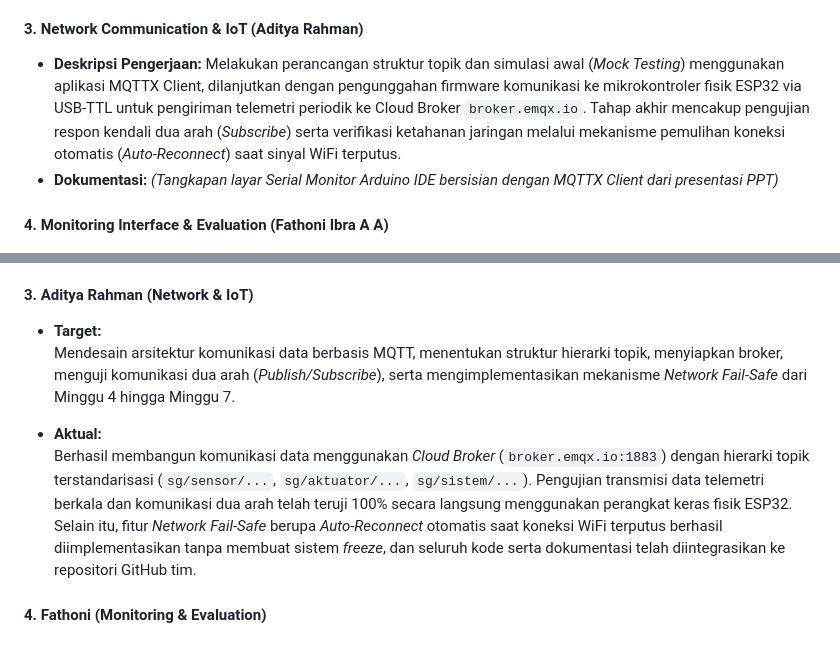
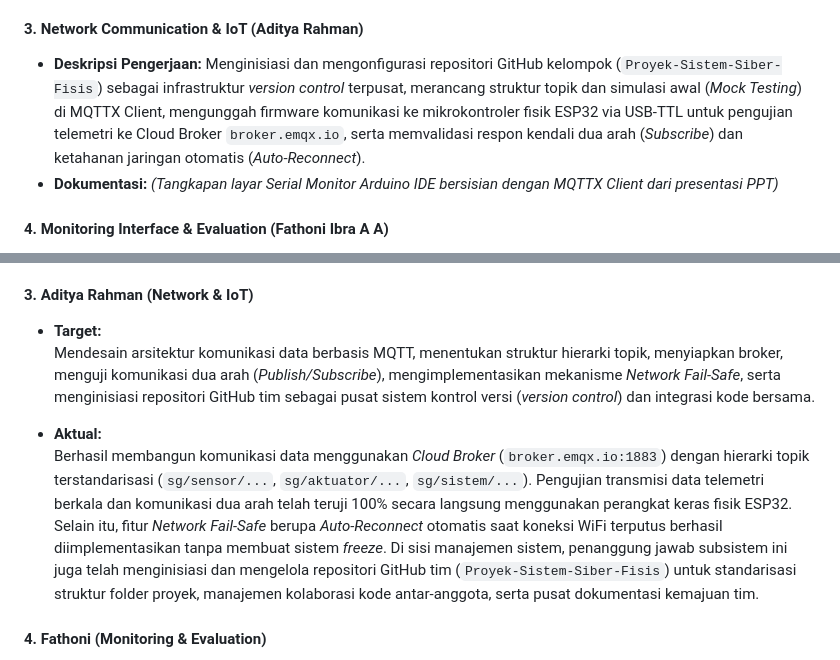
Before and after one commit to dittt637/Proyek-Sistem-Siber-Fisis, a Markdown page: docs/LAPORAN_PROGRESS_UTS.md, 2 parts joined by grey strips. GitHub-like rendering.

Commit message:
Add GitHub repository management contribution to Aditya's target, actual, and process sections

```diff
--- a/docs/LAPORAN_PROGRESS_UTS.md
+++ b/docs/LAPORAN_PROGRESS_UTS.md
@@ -34,7 +34,7 @@ Dokumentasi proses pengerjaan dibagi berdasarkan pembagian tugas tiap anggota:
 * **Dokumentasi:** *(Foto proses pemrograman & pengujian sensor)*
 
 #### 3. Network Communication & IoT (Aditya Rahman)
-* **Deskripsi Pengerjaan:** Melakukan perancangan struktur topik dan simulasi awal (*Mock Testing*) menggunakan aplikasi MQTTX Client, dilanjutkan dengan pengunggahan firmware komunikasi ke mikrokontroler fisik ESP32 via USB-TTL untuk pengiriman telemetri periodik ke Cloud Broker `broker.emqx.io`. Tahap akhir mencakup pengujian respon kendali dua arah (*Subscribe*) serta verifikasi ketahanan jaringan melalui mekanisme pemulihan koneksi otomatis (*Auto-Reconnect*) saat sinyal WiFi terputus.
+* **Deskripsi Pengerjaan:** Menginisiasi dan mengonfigurasi repositori GitHub kelompok (`Proyek-Sistem-Siber-Fisis`) sebagai infrastruktur *version control* terpusat, merancang struktur topik dan simulasi awal (*Mock Testing*) di MQTTX Client, mengunggah firmware komunikasi ke mikrokontroler fisik ESP32 via USB-TTL untuk pengujian telemetri ke Cloud Broker `broker.emqx.io`, serta memvalidasi respon kendali dua arah (*Subscribe*) dan ketahanan jaringan otomatis (*Auto-Reconnect*).
 * **Dokumentasi:** *(Tangkapan layar Serial Monitor Arduino IDE bersisian dengan MQTTX Client dari presentasi PPT)*
 
 #### 4. Monitoring Interface & Evaluation (Fathoni Ibra A A)
@@ -67,10 +67,10 @@ Secara umum proyek berjalan **sesuai jadwal (*on-track*)** untuk aspek siber, ja
 
 #### 3. Aditya Rahman (Network & IoT)
 * **Target:**
-  Mendesain arsitektur komunikasi data berbasis MQTT, menentukan struktur hierarki topik, menyiapkan broker, menguji komunikasi dua arah (*Publish/Subscribe*), serta mengimplementasikan mekanisme *Network Fail-Safe* dari Minggu 4 hingga Minggu 7.
+  Mendesain arsitektur komunikasi data berbasis MQTT, menentukan struktur hierarki topik, menyiapkan broker, menguji komunikasi dua arah (*Publish/Subscribe*), mengimplementasikan mekanisme *Network Fail-Safe*, serta menginisiasi repositori GitHub tim sebagai pusat sistem kontrol versi (*version control*) dan integrasi kode bersama.
 
 * **Aktual:**
-  Berhasil membangun komunikasi data menggunakan *Cloud Broker* (`broker.emqx.io:1883`) dengan hierarki topik terstandarisasi (`sg/sensor/...`, `sg/aktuator/...`, `sg/sistem/...`). Pengujian transmisi data telemetri berkala dan komunikasi dua arah telah teruji 100% secara langsung menggunakan perangkat keras fisik ESP32. Selain itu, fitur *Network Fail-Safe* berupa *Auto-Reconnect* otomatis saat koneksi WiFi terputus berhasil diimplementasikan tanpa membuat sistem *freeze*, dan seluruh kode serta dokumentasi telah diintegrasikan ke repositori GitHub tim.
+  Berhasil membangun komunikasi data menggunakan *Cloud Broker* (`broker.emqx.io:1883`) dengan hierarki topik terstandarisasi (`sg/sensor/...`, `sg/aktuator/...`, `sg/sistem/...`). Pengujian transmisi data telemetri berkala dan komunikasi dua arah telah teruji 100% secara langsung menggunakan perangkat keras fisik ESP32. Selain itu, fitur *Network Fail-Safe* berupa *Auto-Reconnect* otomatis saat koneksi WiFi terputus berhasil diimplementasikan tanpa membuat sistem *freeze*. Di sisi manajemen sistem, penanggung jawab subsistem ini juga telah menginisiasi dan mengelola repositori GitHub tim (`Proyek-Sistem-Siber-Fisis`) untuk standarisasi struktur folder proyek, manajemen kolaborasi kode antar-anggota, serta pusat dokumentasi kemajuan tim.
 
 #### 4. Fathoni (Monitoring & Evaluation)
 * **Target:** Menentukan parameter monitoring, rancangan awal dashboard visual, dan format data MQTT.
```
